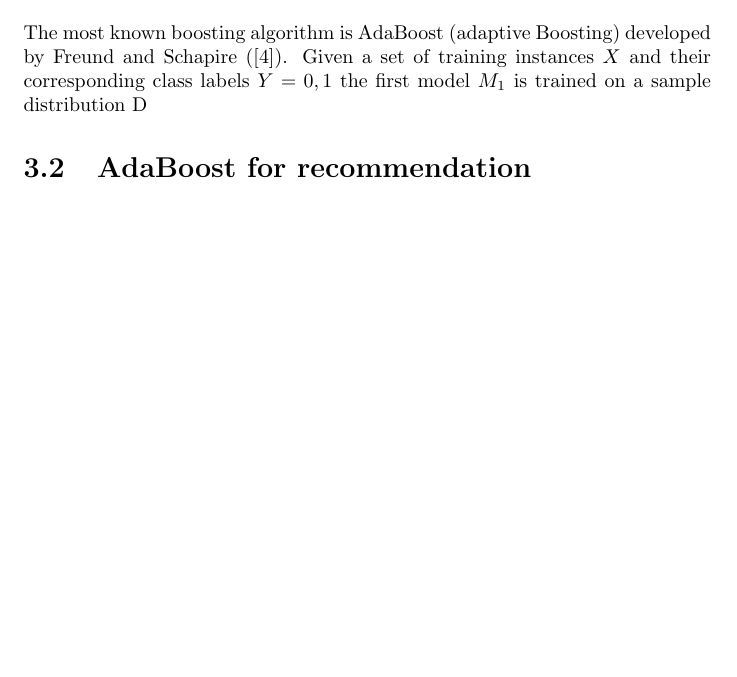
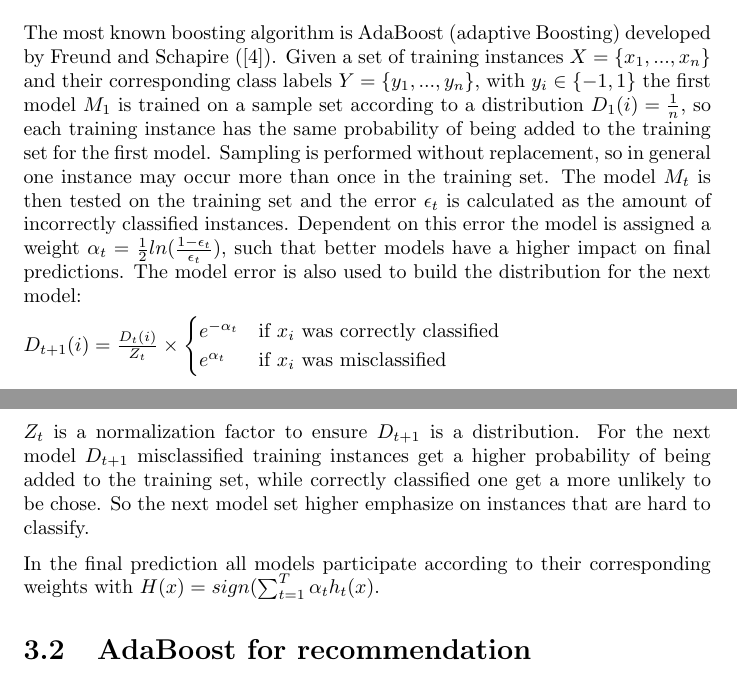
Before and after one commit to stedeck/MasterThesis, a LaTeX thesis (report/thesis_report.tex): part of page 10 of 19 before the commit and two parts of pages 10 and 11 of 20 after it, the two joined at a grey line, cut so that both start at the same text, the shorter picture padded with empty space. Compiled offline with pdfLaTeX.

Commit message:
wrote boosting I think

```diff
--- a/report/thesis_report.tex
+++ b/report/thesis_report.tex
@@ -276,9 +276,24 @@ When all models are trained predictions are made by majority voting of all train
 
 \section{AdaBoost}
 The most known boosting algorithm is AdaBoost (adaptive Boosting) developed by Freund and Schapire (\cite{boostingIntro}).
-Given a set of training instances $X$ and their corresponding class labels $Y = {0, 1}$ the first model $M_1$ is trained on a sample distribution D
+Given a set of training instances $X = \{x_1, ..., x_n\}$ and their corresponding class labels $Y = \{y_1, ..., y_n\}$, with $y_i \in \{-1, 1\}$ the first model $M_1$ is trained on a sample set according to a distribution $D_1(i) = \frac{1}{n}$, so each training instance has the same probability of being added to the training set for the first model.
+Sampling is performed without replacement, so in general one instance may occur more than once in the training set.
+The model $M_t$ is then tested on the training set and the error $\epsilon_t$ is calculated as the amount of incorrectly classified instances.
+Dependent on this error the model is assigned a weight $\alpha_t = \frac{1}{2} ln(\frac{1 - \epsilon_t}{\epsilon_t})$, such that better models have a higher impact on final predictions.
+The model error is also used to build the distribution for the next model:
 
+$ D_{t+1}(i) = \frac{D_t(i)}{Z_t} \times
+\begin{cases}
+	e^{-\alpha_t} & \text{if $ x_i $ was correctly classified} \\
+	e^{\alpha_t} & \text{if $ x_i $ was misclassified}
+\end{cases}
+$
 
+$Z_t$ is a normalization factor to ensure $D_{t+1}$ is a distribution.
+For the next model $D_{t+1}$ misclassified training instances get a higher probability of being added to the training set, while correctly classified one get a more unlikely to be chose.
+So the next model set higher emphasize on instances that are hard to classify.
+
+In the final prediction all models participate according to their corresponding weights with $H(x) = sign(\sum_{t = 1}^T\alpha_th_t(x)$.
 
 \section{AdaBoost for recommendation}
 %TODO how to apply boosting in recommendation systems
```
